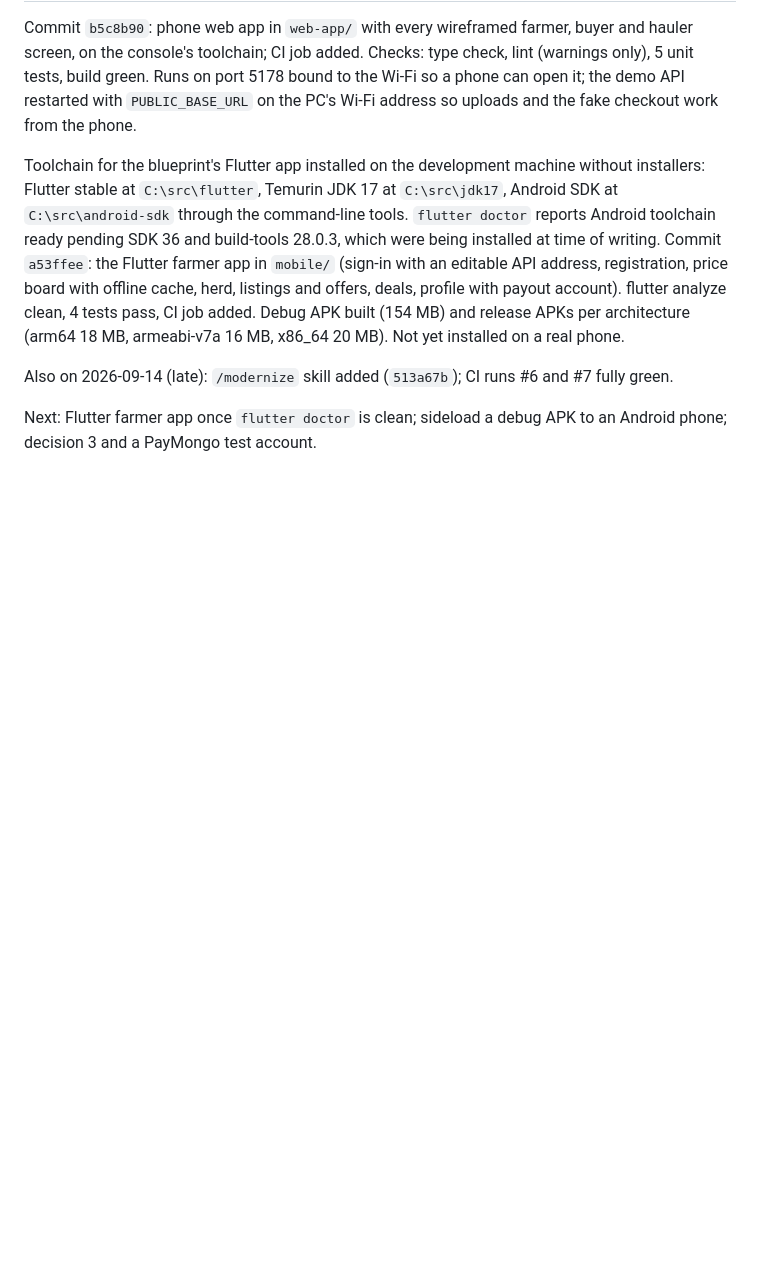
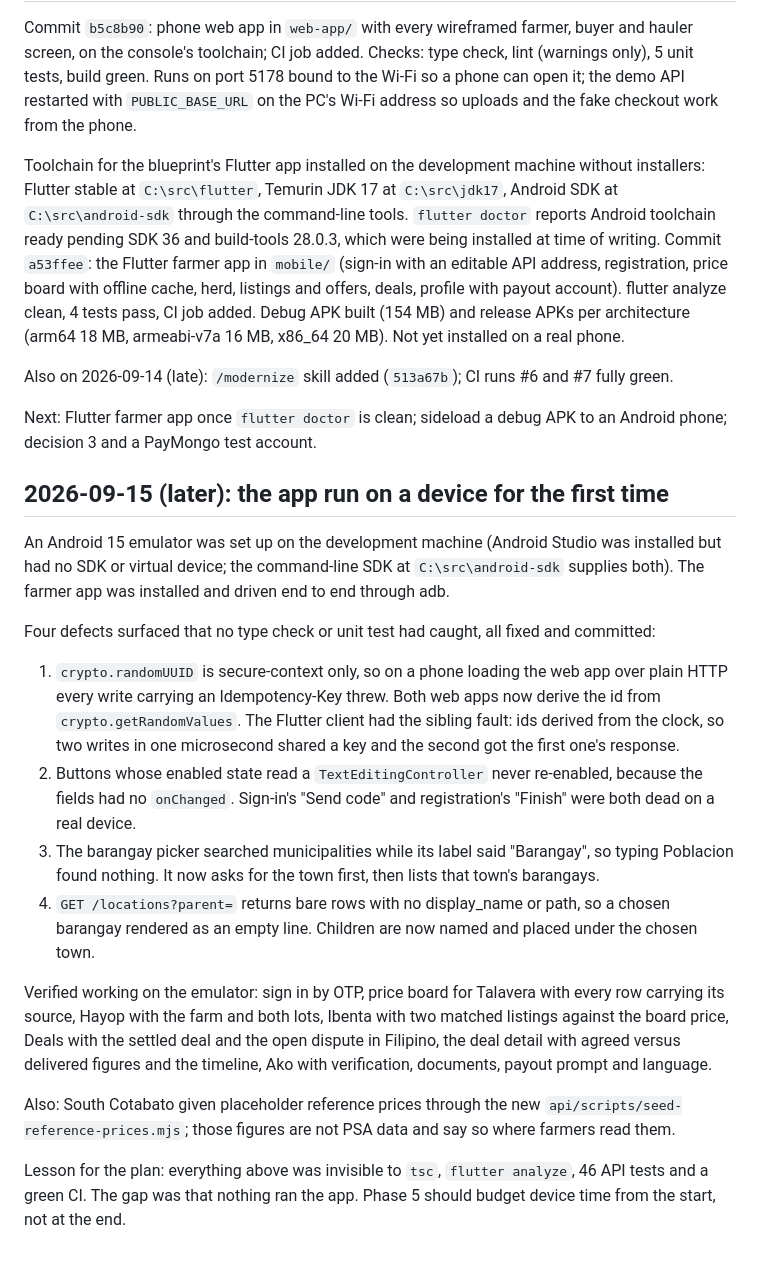
Before and after one commit to alritzescorido/ritzitservices, a Markdown page: docs/PROGRESS.md, the part around the change. Drawn GitHub-style; blank space fills up the shorter version.

Commit message:
docs: record the first device run and the four defects it found
Co-Authored-By: Claude Opus 5 <noreply@anthropic.com>

```diff
--- a/docs/PROGRESS.md
+++ b/docs/PROGRESS.md
@@ -53,3 +53,20 @@ Toolchain for the blueprint's Flutter app installed on the development machine w
 Also on 2026-09-14 (late): `/modernize` skill added (`513a67b`); CI runs #6 and #7 fully green.
 
 Next: Flutter farmer app once `flutter doctor` is clean; sideload a debug APK to an Android phone; decision 3 and a PayMongo test account.
+
+## 2026-09-15 (later): the app run on a device for the first time
+
+An Android 15 emulator was set up on the development machine (Android Studio was installed but had no SDK or virtual device; the command-line SDK at `C:\src\android-sdk` supplies both). The farmer app was installed and driven end to end through adb.
+
+Four defects surfaced that no type check or unit test had caught, all fixed and committed:
+
+1. `crypto.randomUUID` is secure-context only, so on a phone loading the web app over plain HTTP every write carrying an Idempotency-Key threw. Both web apps now derive the id from `crypto.getRandomValues`. The Flutter client had the sibling fault: ids derived from the clock, so two writes in one microsecond shared a key and the second got the first one's response.
+2. Buttons whose enabled state read a `TextEditingController` never re-enabled, because the fields had no `onChanged`. Sign-in's "Send code" and registration's "Finish" were both dead on a real device.
+3. The barangay picker searched municipalities while its label said "Barangay", so typing Poblacion found nothing. It now asks for the town first, then lists that town's barangays.
+4. `GET /locations?parent=` returns bare rows with no display_name or path, so a chosen barangay rendered as an empty line. Children are now named and placed under the chosen town.
+
+Verified working on the emulator: sign in by OTP, price board for Talavera with every row carrying its source, Hayop with the farm and both lots, Ibenta with two matched listings against the board price, Deals with the settled deal and the open dispute in Filipino, the deal detail with agreed versus delivered figures and the timeline, Ako with verification, documents, payout prompt and language.
+
+Also: South Cotabato given placeholder reference prices through the new `api/scripts/seed-reference-prices.mjs`; those figures are not PSA data and say so where farmers read them.
+
+Lesson for the plan: everything above was invisible to `tsc`, `flutter analyze`, 46 API tests and a green CI. The gap was that nothing ran the app. Phase 5 should budget device time from the start, not at the end.
```
